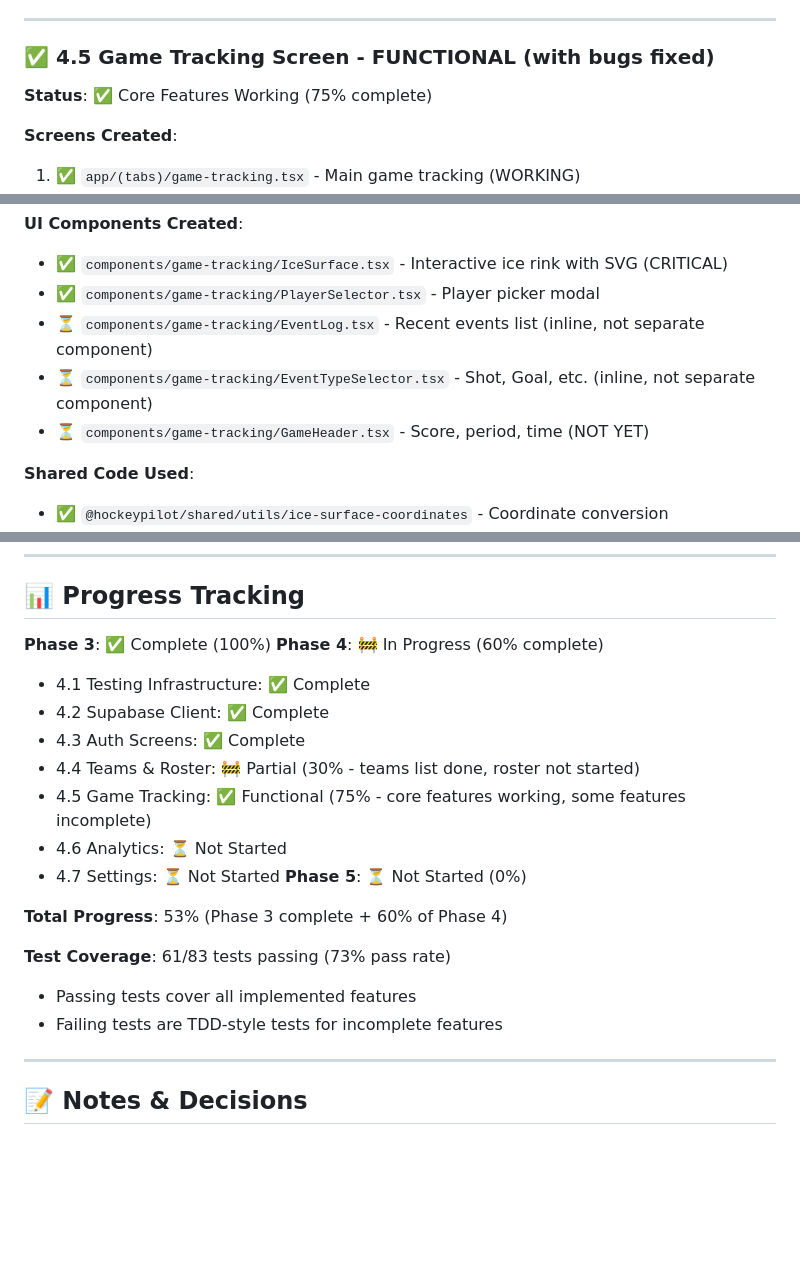
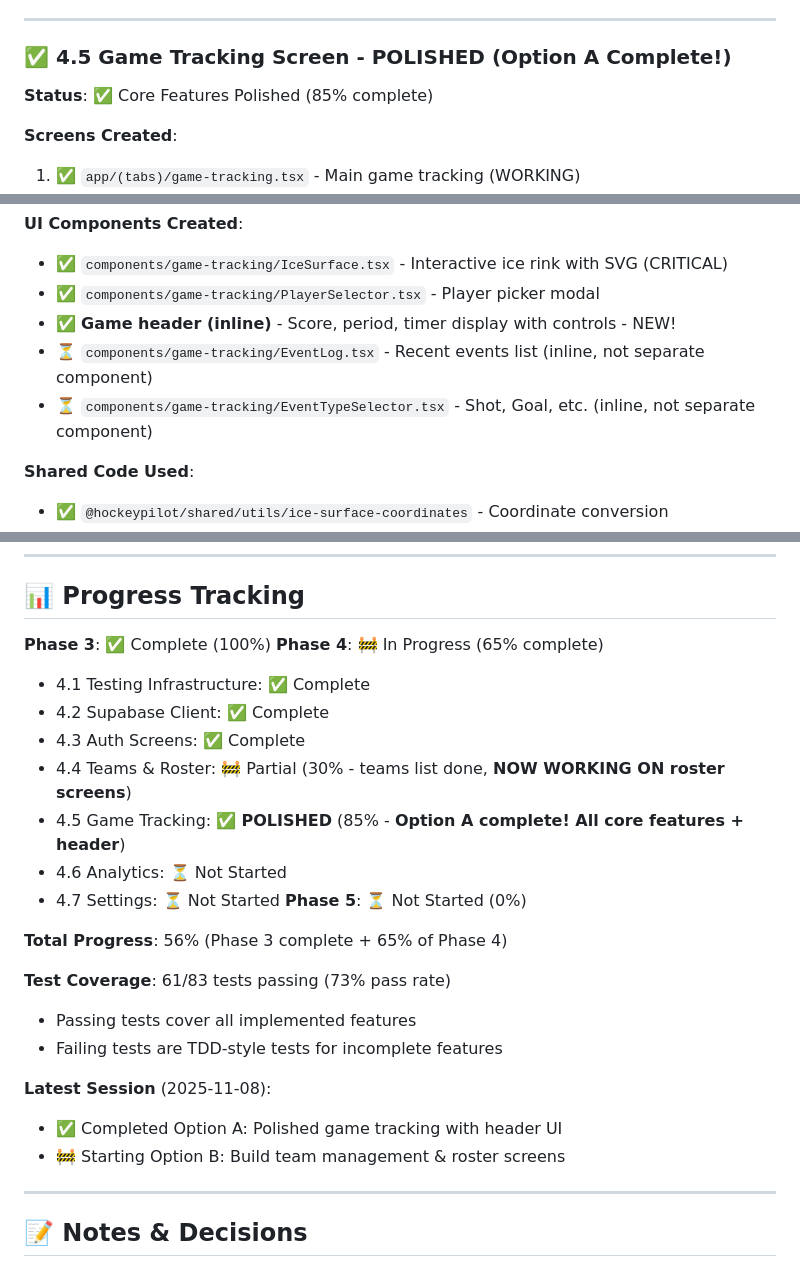
Before and after one commit to arnoldbm/HP2, a Markdown page: docs/MOBILE_APP_DEVELOPMENT.md, 3 parts joined by grey strips. Rendered like a GitHub page; blank space fills up the shorter version.

```diff
--- a/docs/MOBILE_APP_DEVELOPMENT.md
+++ b/docs/MOBILE_APP_DEVELOPMENT.md
@@ -226,9 +226,9 @@ export const supabase = createClient(
 
 ---
 
-### ✅ 4.5 Game Tracking Screen - FUNCTIONAL (with bugs fixed)
+### ✅ 4.5 Game Tracking Screen - POLISHED (Option A Complete!)
 
-**Status**: ✅ Core Features Working (75% complete)
+**Status**: ✅ Core Features Polished (85% complete)
 
 **Screens Created**:
 1. ✅ `app/(tabs)/game-tracking.tsx` - Main game tracking (WORKING)
@@ -295,9 +298,9 @@ export const supabase = createClient(
 **UI Components Created**:
 - ✅ `components/game-tracking/IceSurface.tsx` - Interactive ice rink with SVG (CRITICAL)
 - ✅ `components/game-tracking/PlayerSelector.tsx` - Player picker modal
+- ✅ **Game header (inline)** - Score, period, timer display with controls - NEW!
 - ⏳ `components/game-tracking/EventLog.tsx` - Recent events list (inline, not separate component)
 - ⏳ `components/game-tracking/EventTypeSelector.tsx` - Shot, Goal, etc. (inline, not separate component)
-- ⏳ `components/game-tracking/GameHeader.tsx` - Score, period, time (NOT YET)
 
 **Shared Code Used**:
 - ✅ `@hockeypilot/shared/utils/ice-surface-coordinates` - Coordinate conversion
@@ -612,21 +615,25 @@ eas build --profile production --platform ios
 ## 📊 Progress Tracking
 
 **Phase 3**: ✅ Complete (100%)
-**Phase 4**: 🚧 In Progress (60% complete)
+**Phase 4**: 🚧 In Progress (65% complete)
   - 4.1 Testing Infrastructure: ✅ Complete
   - 4.2 Supabase Client: ✅ Complete
   - 4.3 Auth Screens: ✅ Complete
-  - 4.4 Teams & Roster: 🚧 Partial (30% - teams list done, roster not started)
-  - 4.5 Game Tracking: ✅ Functional (75% - core features working, some features incomplete)
+  - 4.4 Teams & Roster: 🚧 Partial (30% - teams list done, **NOW WORKING ON roster screens**)
+  - 4.5 Game Tracking: ✅ **POLISHED** (85% - **Option A complete! All core features + header**)
   - 4.6 Analytics: ⏳ Not Started
   - 4.7 Settings: ⏳ Not Started
 **Phase 5**: ⏳ Not Started (0%)
 
-**Total Progress**: 53% (Phase 3 complete + 60% of Phase 4)
+**Total Progress**: 56% (Phase 3 complete + 65% of Phase 4)
 
 **Test Coverage**: 61/83 tests passing (73% pass rate)
 - Passing tests cover all implemented features
 - Failing tests are TDD-style tests for incomplete features
+
+**Latest Session** (2025-11-08):
+- ✅ Completed Option A: Polished game tracking with header UI
+- 🚧 Starting Option B: Build team management & roster screens
 
 ---
 
```
Also changed, not shown: other parts of docs/MOBILE_APP_DEVELOPMENT.md (+36 -21 lines).
